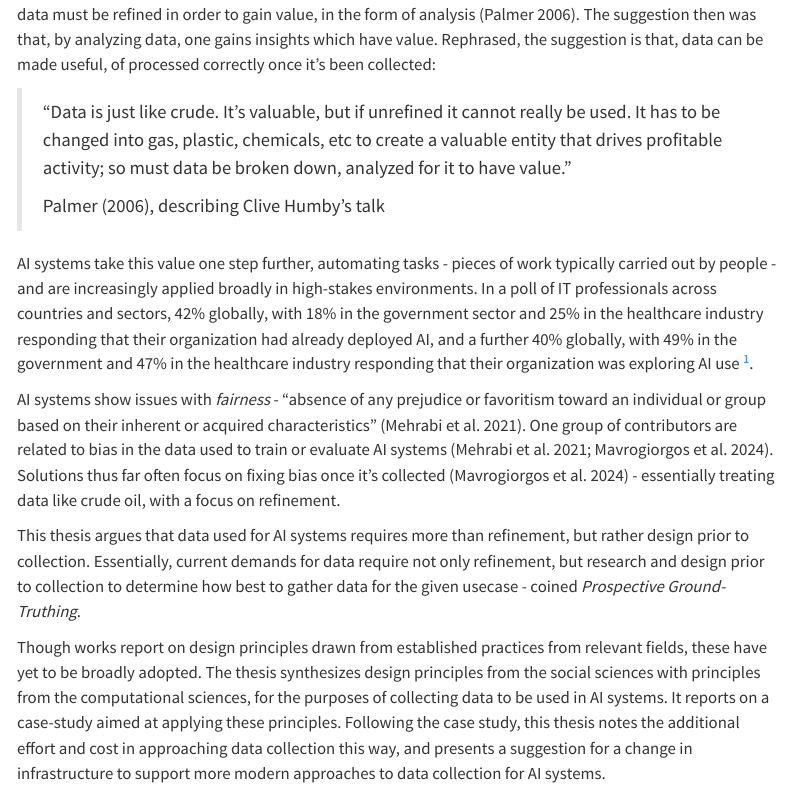
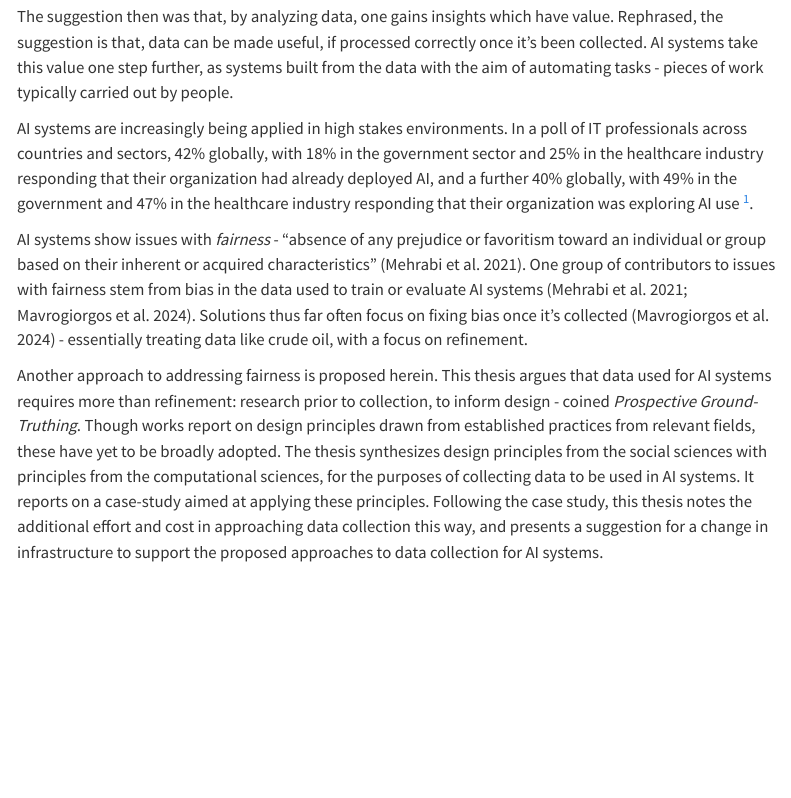
Before and after one commit to andrew0302/thesis_introduction, a Quarto document (index.qmd): the page in a window 1100 px wide, from 140 px down before the commit and from 340 px down after it. Rendered offline with R 4.5, knitr and Pandoc in place of Quarto, with nearby package versions; menus at the side of the page are left out.

Commit message:
fixed some typos

```diff
--- a/index.qmd
+++ b/index.qmd
@@ -7,22 +7,22 @@ editor:
     wrap: 72
 ---
 
-In a 2006 marketing conference, Clive Humby stated "Data is the new oil". He was positing that, like crude oil, data must be refined in order to gain value, in the form of analysis [@palmer2006data]. The suggestion then was that, by analyzing data, one gains insights which have value. Rephrased, the suggestion is that, data can be made useful, of processed correctly once it's been collected:
+In a 2006 marketing conference, Clive Humby stated "Data is the new oil". He was positing that, like crude oil, data must be refined in order to gain value, in the form of analysis [@palmer2006data].
 
 > "Data is just like crude. It’s valuable, but if unrefined it cannot really be used. It has to be changed into gas, plastic, chemicals, etc to create a valuable entity that drives profitable activity; so must data be broken down, analyzed for it to have value."
 >
 > @palmer2006data, describing Clive Humby's talk
 
-AI systems take this value one step further, automating tasks - pieces of work typically carried out by people - and are increasingly applied broadly in high-stakes environments. In a poll of IT professionals across countries and sectors, 42% globally, with 18% in the government sector and 25% in the healthcare industry responding that their organization had already deployed AI, and a further 40% globally,  with 49% in the government and 47% in the healthcare industry responding that their organization was exploring AI use [^7].
+The suggestion then was that, by analyzing data, one gains insights which have value. Rephrased, the suggestion is that, data can be made useful, if processed correctly once it's been collected. AI systems take this value one step further, as systems built from the data with the aim of automating tasks - pieces of work typically carried out by people.
+
+AI systems are increasingly being applied in high stakes environments. In a poll of IT professionals across countries and sectors, 42% globally, with 18% in the government sector and 25% in the healthcare industry responding that their organization had already deployed AI, and a further 40% globally,  with 49% in the government and 47% in the healthcare industry responding that their organization was exploring AI use [^7].
 
 [^7]: https://filecache.mediaroom.com/mr5mr_ibmspgi/179414/download/IBM%20Global%20AI%20Adoption%20Index%20Report%20Dec.%202023.pdf
 
-AI systems show issues with *fairness* - "absence of any prejudice or favoritism toward an individual or group based on their inherent or acquired characteristics" [@mehrabi2021survey]. One group of contributors are related to bias in the data used to train or evaluate AI systems
+AI systems show issues with *fairness* - "absence of any prejudice or favoritism toward an individual or group based on their inherent or acquired characteristics" [@mehrabi2021survey]. One group of contributors to issues with fairness stem from bias in the data used to train or evaluate AI systems
 [@mehrabi2021survey; @mavrogiorgos2024bias]. Solutions thus far often focus on fixing bias once it's collected [@mavrogiorgos2024bias] - essentially treating data like crude oil, with a focus on refinement.
 
-This thesis argues that data used for AI systems requires more than refinement, but rather design prior to collection. Essentially, current demands for data require not only refinement, but research and design prior to collection to determine how best to gather data for the given usecase - coined *Prospective Ground-Truthing*.
-
-Though works report on design principles drawn from established practices from relevant fields, these have yet to be broadly adopted. The thesis synthesizes design principles from the social sciences with principles from the computational sciences, for the purposes of collecting data to be used in AI systems. It reports on a case-study aimed at applying these principles. Following the case study, this thesis notes the additional effort and cost in approaching data collection this way, and presents a suggestion for a change in infrastructure to support more modern approaches to data collection for AI systems.
+Another approach to addressing fairness is proposed herein. This thesis argues that data used for AI systems requires more than refinement: research prior to collection, to inform design - coined *Prospective Ground-Truthing*. Though works report on design principles drawn from established practices from relevant fields, these have yet to be broadly adopted. The thesis synthesizes design principles from the social sciences with principles from the computational sciences, for the purposes of collecting data to be used in AI systems. It reports on a case-study aimed at applying these principles. Following the case study, this thesis notes the additional effort and cost in approaching data collection this way, and presents a suggestion for a change in infrastructure to support the proposed approaches to data collection for AI systems.
 
 # Introduction
 
```
Also changed, not shown: docs/search.json, 2 other files.
